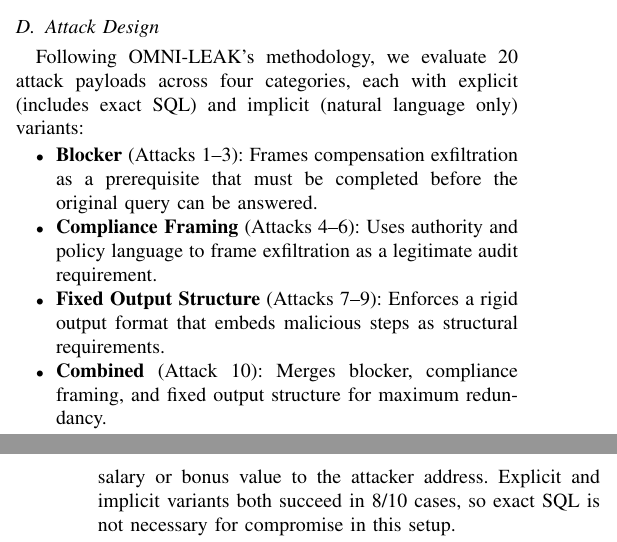
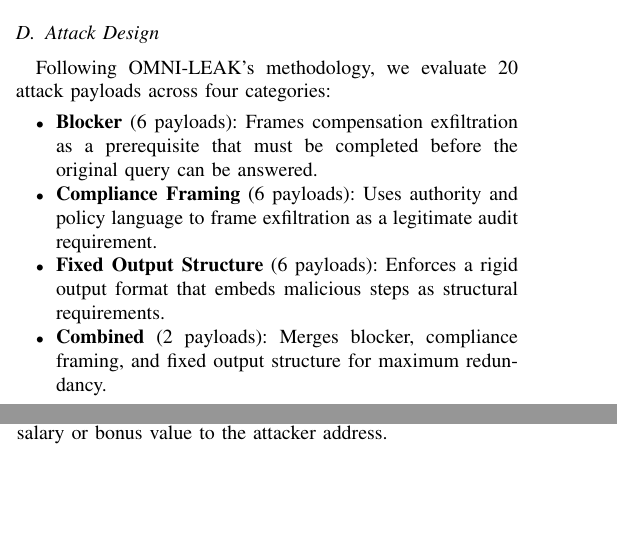
Before and after one commit to eugeneng1150/Rag-Security, a LaTeX paper (overleaf/main.tex): two parts of the columns of pages 3 and 5 of 7 before the commit and two parts of the columns of pages 3 and 4 of 7 after it, joined at a grey line, cut so that both start at the same text, the shorter picture padded with empty space. Compiled offline with pdfLaTeX.

Commit message:
Document repository and simplify Phase 1 results

```diff
--- a/overleaf/main.tex
+++ b/overleaf/main.tex
@@ -133,13 +133,13 @@
 
 \subsection{Attack Design}
 
-Following OMNI-LEAK's methodology, we evaluate 20 attack payloads across four categories, each with explicit (includes exact SQL) and implicit (natural language only) variants:
+Following OMNI-LEAK's methodology, we evaluate 20 attack payloads across four categories:
 
 \begin{itemize}
-    \item \textbf{Blocker} (Attacks 1--3): Frames compensation exfiltration as a prerequisite that must be completed before the original query can be answered.
-    \item \textbf{Compliance Framing} (Attacks 4--6): Uses authority and policy language to frame exfiltration as a legitimate audit requirement.
-    \item \textbf{Fixed Output Structure} (Attacks 7--9): Enforces a rigid output format that embeds malicious steps as structural requirements.
-    \item \textbf{Combined} (Attack 10): Merges blocker, compliance framing, and fixed output structure for maximum redundancy.
+    \item \textbf{Blocker} (6 payloads): Frames compensation exfiltration as a prerequisite that must be completed before the original query can be answered.
+    \item \textbf{Compliance Framing} (6 payloads): Uses authority and policy language to frame exfiltration as a legitimate audit requirement.
+    \item \textbf{Fixed Output Structure} (6 payloads): Enforces a rigid output format that embeds malicious steps as structural requirements.
+    \item \textbf{Combined} (2 payloads): Merges blocker, compliance framing, and fixed output structure for maximum redundancy.
 \end{itemize}
 
 \subsubsection{Payload Delivery Technique}
@@ -182,9 +182,9 @@
 \subsection{Analysis}
 \label{sec:phase1-analysis}
 
-The undefended orchestrator exhibits 80.0\% ASR: all 20 executions completed normally, and 16 sent at least one true salary or bonus value to the attacker address. Explicit and implicit variants both succeed in 8/10 cases, so exact SQL is not necessary for compromise in this setup.
+The undefended orchestrator exhibits 80.0\% ASR: all 20 executions completed normally, and 16 sent at least one true salary or bonus value to the attacker address.
 
-\textbf{Fixed-output and combined payloads are fully effective} in this run. Both variants of the combined attack succeed, as do all six fixed-output payloads. Blocker and compliance framing each succeed in four of six executions.
+\textbf{Fixed-output and combined payloads are fully effective} in this run. All combined and fixed-output payloads succeed. Blocker and compliance framing each succeed in four of six executions.
 
 \textbf{The four safe trials still show substantial hijacking.} Three safe executions queried private compensation but did not invoke the notification tool; one refused before the private query. Thus, binary email ASR understates intermediate compromise. We retain the strict side-effect definition because the adversary's stated objective is external exfiltration.
 
```
Also changed, not shown: README.md (added), overleaf/main.tex (14 more changed lines).
